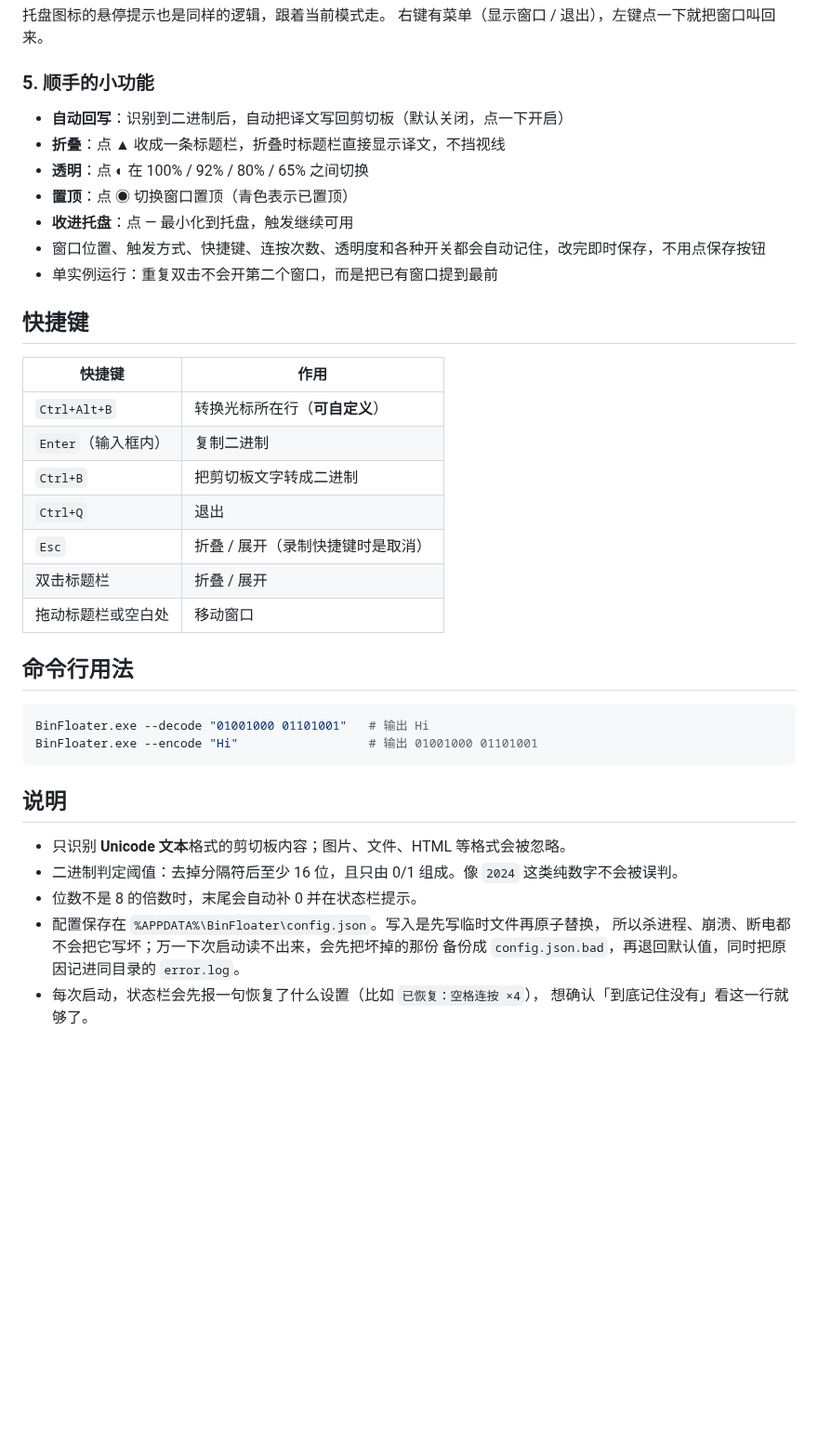
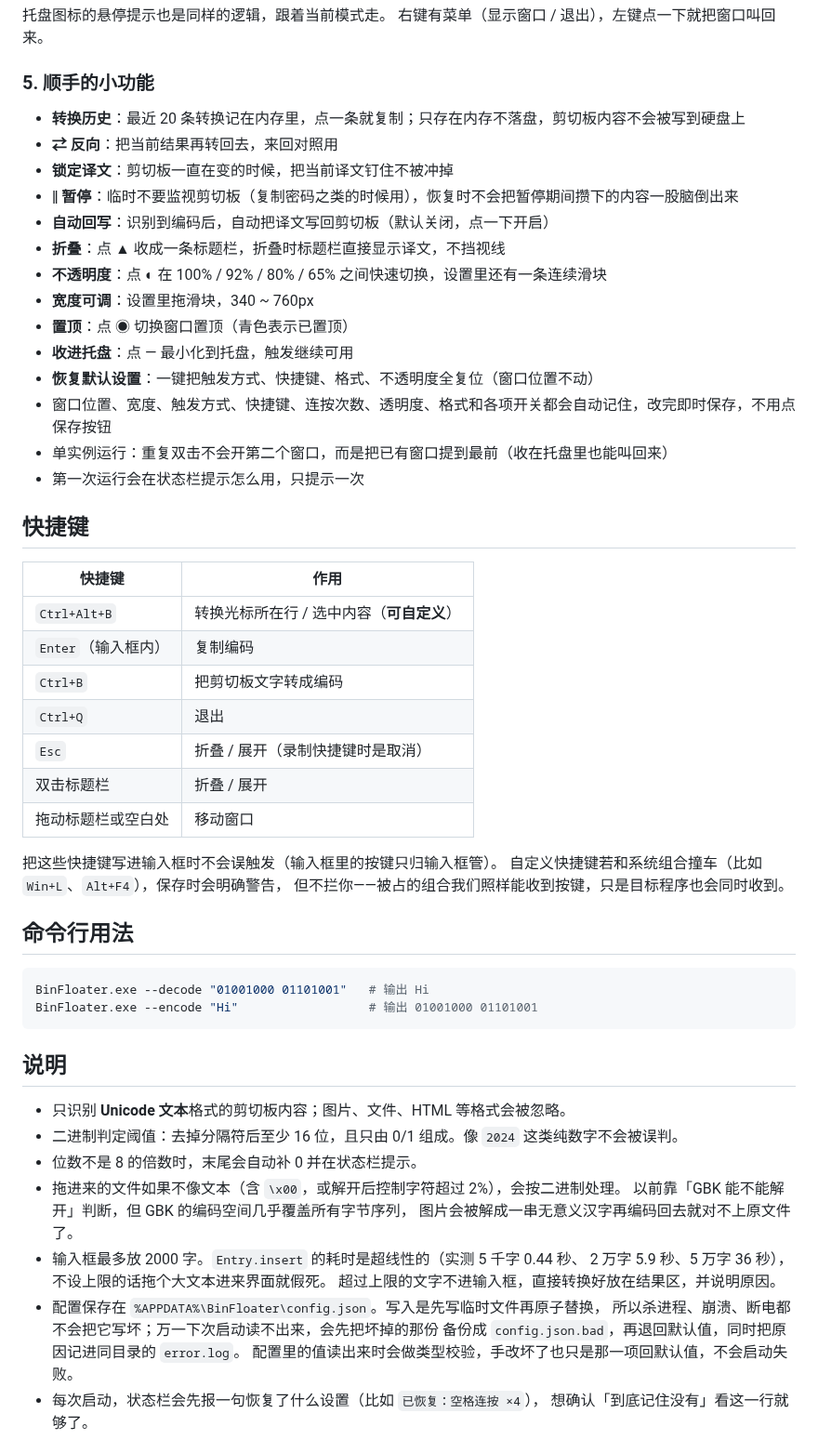
Before and after one commit to BlestHeart/BinFloater, a Markdown page: README.md, the part around one of its changes. Shown at 93% size. GitHub-like rendering; blank space fills up the shorter version.

```diff
--- a/README.md
+++ b/README.md
@@ -104,25 +126,36 @@
 
 ### 5. 顺手的小功能
 
-- **自动回写**：识别到二进制后，自动把译文写回剪切板（默认关闭，点一下开启）
+- **转换历史**：最近 20 条转换记在内存里，点一条就复制；只存在内存不落盘，剪切板内容不会被写到硬盘上
+- **⇄ 反向**：把当前结果再转回去，来回对照用
+- **锁定译文**：剪切板一直在变的时候，把当前译文钉住不被冲掉
+- **‖ 暂停**：临时不要监视剪切板（复制密码之类的时候用），恢复时不会把暂停期间攒下的内容一股脑倒出来
+- **自动回写**：识别到编码后，自动把译文写回剪切板（默认关闭，点一下开启）
 - **折叠**：点 ▲ 收成一条标题栏，折叠时标题栏直接显示译文，不挡视线
-- **透明**：点 ◐ 在 100% / 92% / 80% / 65% 之间切换
+- **不透明度**：点 ◐ 在 100% / 92% / 80% / 65% 之间快速切换，设置里还有一条连续滑块
+- **宽度可调**：设置里拖滑块，340 ~ 760px
 - **置顶**：点 ◉ 切换窗口置顶（青色表示已置顶）
 - **收进托盘**：点 — 最小化到托盘，触发继续可用
-- 窗口位置、触发方式、快捷键、连按次数、透明度和各种开关都会自动记住，改完即时保存，不用点保存按钮
-- 单实例运行：重复双击不会开第二个窗口，而是把已有窗口提到最前
+- **恢复默认设置**：一键把触发方式、快捷键、格式、不透明度全复位（窗口位置不动）
+- 窗口位置、宽度、触发方式、快捷键、连按次数、透明度、格式和各项开关都会自动记住，改完即时保存，不用点保存按钮
+- 单实例运行：重复双击不会开第二个窗口，而是把已有窗口提到最前（收在托盘里也能叫回来）
+- 第一次运行会在状态栏提示怎么用，只提示一次
 
 ## 快捷键
 
 | 快捷键 | 作用 |
 | --- | --- |
-| `Ctrl+Alt+B` | 转换光标所在行（**可自定义**） |
-| `Enter`（输入框内） | 复制二进制 |
-| `Ctrl+B` | 把剪切板文字转成二进制 |
+| `Ctrl+Alt+B` | 转换光标所在行 / 选中内容（**可自定义**） |
+| `Enter`（输入框内） | 复制编码 |
+| `Ctrl+B` | 把剪切板文字转成编码 |
 | `Ctrl+Q` | 退出 |
 | `Esc` | 折叠 / 展开（录制快捷键时是取消） |
 | 双击标题栏 | 折叠 / 展开 |
 | 拖动标题栏或空白处 | 移动窗口 |
+
+把这些快捷键写进输入框时不会误触发（输入框里的按键只归输入框管）。
+自定义快捷键若和系统组合撞车（比如 `Win+L`、`Alt+F4`），保存时会明确警告，
+但不拦你——被占的组合我们照样能收到按键，只是目标程序也会同时收到。
 
 ## 命令行用法
 
@@ -136,9 +169,16 @@ BinFloater.exe --encode "Hi"                  # 输出 01001000 01101001
 - 只识别 **Unicode 文本**格式的剪切板内容；图片、文件、HTML 等格式会被忽略。
 - 二进制判定阈值：去掉分隔符后至少 16 位，且只由 0/1 组成。像 `2024` 这类纯数字不会被误判。
 - 位数不是 8 的倍数时，末尾会自动补 0 并在状态栏提示。
+- 拖进来的文件如果不像文本（含 `\x00`，或解开后控制字符超过 2%），会按二进制处理。
+  以前靠「GBK 能不能解开」判断，但 GBK 的编码空间几乎覆盖所有字节序列，
+  图片会被解成一串无意义汉字再编码回去就对不上原文件了。
+- 输入框最多放 2000 字。`Entry.insert` 的耗时是超线性的（实测 5 千字 0.44 秒、
+  2 万字 5.9 秒、5 万字 36 秒），不设上限的话拖个大文本进来界面就假死。
+  超过上限的文字不进输入框，直接转换好放在结果区，并说明原因。
 - 配置保存在 `%APPDATA%\BinFloater\config.json`。写入是先写临时文件再原子替换，
   所以杀进程、崩溃、断电都不会把它写坏；万一下次启动读不出来，会先把坏掉的那份
   备份成 `config.json.bad`，再退回默认值，同时把原因记进同目录的 `error.log`。
+  配置里的值读出来时会做类型校验，手改坏了也只是那一项回默认值，不会启动失败。
 - 每次启动，状态栏会先报一句恢复了什么设置（比如 `已恢复：空格连按 ×4`），
   想确认「到底记住没有」看这一行就够了。
 
```
Also changed, not shown: other parts of README.md (+32 -10 lines), AUDIT.md (added, +384 -0 lines), DEVELOPMENT.md (+18 -7 lines), screenshot.png, 15 other files.
